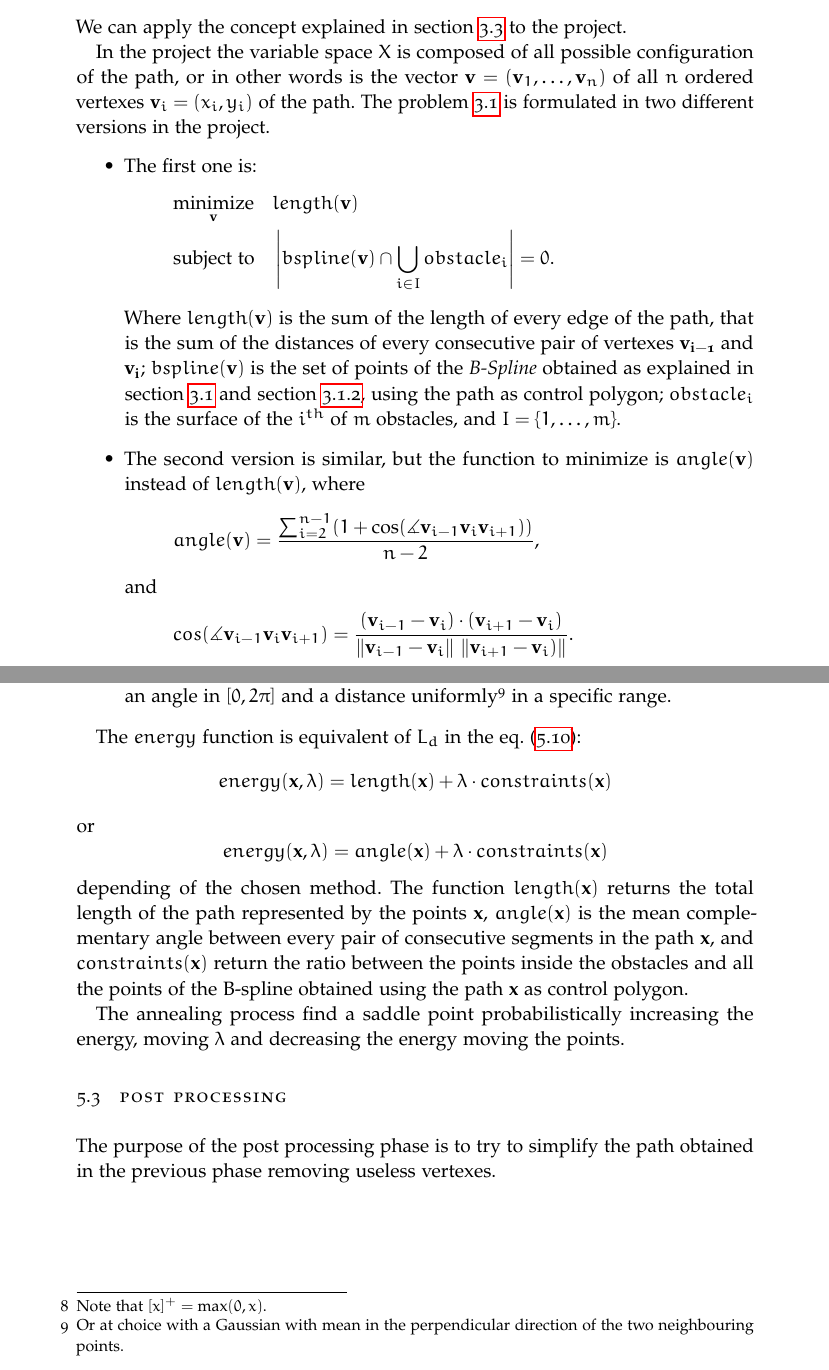
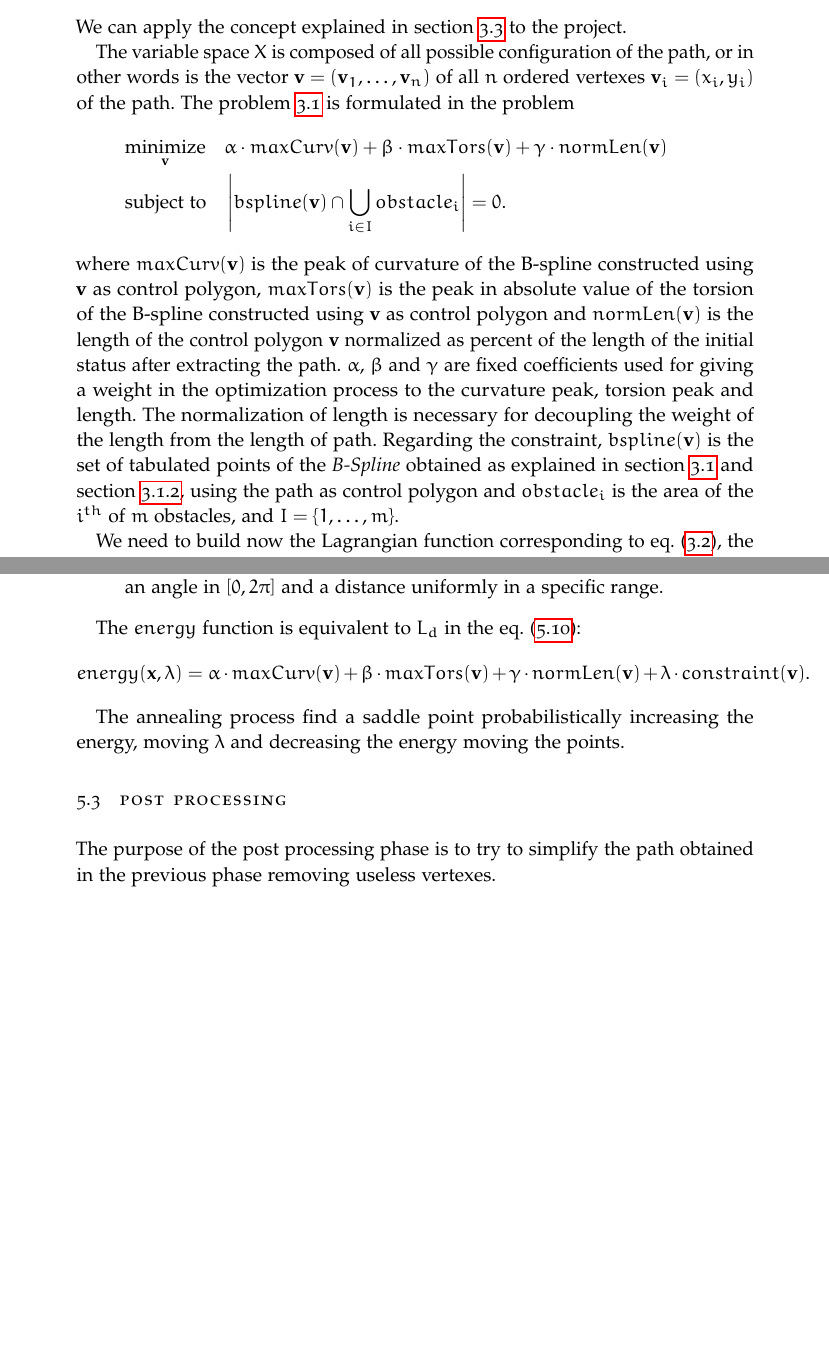
Before and after one commit to trianam/dissertation, a LaTeX thesis (dissertation.tex, which reads chapters/algorithm.tex): two parts of pages 36 and 38 of 45 before the commit and two parts of pages 36 and 38 of 43 after it, joined at a grey line, cut so that both start at the same text, the shorter picture padded with empty space. Compiled offline with pdfLaTeX; a missing font is replaced by an installed copy or a similar font; an older LaTeX class or package is replaced by its successor.

Commit message:
Small corrections

```diff
--- a/chapters/algorithm.tex
+++ b/chapters/algorithm.tex
@@ -606,45 +606,40 @@ smooth.
 We can apply the concept explained in \cref{sec:lagrangianRelaxation}
 to the project.
 
-In the project the variable space $X$ is composed of all possible
+The variable space $X$ is composed of all possible
 configuration of the path, or in other words is the vector
 $\mathbf{v}=(\mathbf{v}_1,\dots,\mathbf{v}_n)$ of all $n$ ordered
 vertexes $\mathbf{v}_i=(x_i,y_i)$ of the
-path. The \cref{eq:opt} is formulated in two different
-versions in the project.
-\begin{itemize}
-\item The first one is:
+path. The \cref{eq:opt} is formulated in the problem
 \begin{equation*}
   \begin{aligned}
     & \underset{\mathbf{v}}{\text{minimize}}
-      & & length(\mathbf{v}) \\
+    & & \alpha\cdot maxCurv(\mathbf{v})+\beta\cdot
+    maxTors(\mathbf{v})+\gamma\cdot normLen(\mathbf{v}) \\
     & \text{subject to}
     & & \left|bspline(\mathbf{v})\cap \bigcup_{i\in I}obstacle_i\right| = 0.
   \end{aligned}
 \end{equation*}
-  Where $length(\mathbf{v})$ is the sum of the length of every edge of the
-  path, that is the sum of the distances of every consecutive pair of
-  vertexes $\mathbf{v_{i-1}}$ and $\mathbf{v_i}$; $bspline(\mathbf{v})$
-  is the set of points of the \emph{B-Spline} obtained as explained in
+where $maxCurv(\mathbf{v})$ is the peak of curvature of the B-spline
+constructed using $\mathbf{v}$ as control polygon,
+$maxTors(\mathbf{v})$ is the peak in absolute value of the torsion of
+the B-spline constructed using $\mathbf{v}$ as control polygon and
+$normLen(\mathbf{v})$ is the length of the control polygon
+$\mathbf{v}$ normalized as percent of the length of the initial status
+after extracting the path. $\alpha$, $\beta$ and $\gamma$ are fixed
+coefficients used for giving a weight in the optimization process to
+the curvature peak, torsion peak and length. The normalization of
+length is necessary for decoupling the weight of the length from the
+length of path. Regarding the constraint, $bspline(\mathbf{v})$
+is the set of tabulated points of the \emph{B-Spline} obtained as
+explained in
 \cref{sec:spline} and \cref{sec:bsplines}, using the path as
-  control polygon;
-  $obstacle_i$ is the surface of the $i^{th}$ of $m$ obstacles, and
+control polygon and
+$obstacle_i$ is the area of the $i^{th}$ of $m$ obstacles, and
 $I=\{1,\dots,m\}$.
-\item The second version is similar, but the function to minimize is
-  $angle(\mathbf{v})$ instead of $length(\mathbf{v})$, where
-  \begin{equation*}
-    angle(\mathbf{v}) = \frac{\sum_{i=2}^{n-1}(1+\cos(\measuredangle \mathbf{v}_{i-1}\mathbf{v}_{i}\mathbf{v}_{i+1}))}{n-2},
-  \end{equation*}
-  and
-  \begin{equation*}
-    cos(\measuredangle
-    \mathbf{v}_{i-1}\mathbf{v}_{i}\mathbf{v}_{i+1})=\frac{(\mathbf{v}_{i-1}-\mathbf{v}_{i})\cdot
-      (\mathbf{v}_{i+1}-\mathbf{v}_{i})}{\|\mathbf{v}_{i-1}-\mathbf{v}_{i}\|\
-      \|\mathbf{v}_{i+1}-\mathbf{v}_{i})\|}.
-  \end{equation*}
-\end{itemize}
 
-The constraint function is not negative, and is calculated as the
+We need to build now the Lagrangian function corresponding to
+\cref{eq:lagrangianFun}, the constraint function is not negative, and is calculated as the
 ratio
 \begin{equation*}
 constraint(\mathbf{v}) = \frac{|\{\mathbf{p} \in spline(\mathbf{v})\ |\ \exists i\in\{1,\dots,m\}
@@ -718,25 +712,13 @@ defined depending on the input
   \item for $\lambda$ move uniformly in a range $[-maxLambdaPert, maxLambdaPert]$;
   \item for path pick randomly one of the nodes, except the extremes,
     then pick an angle in $[0,2\pi]$ and a distance
-    uniformly\footnote{Or at choice with a
-      Gaussian with mean in the perpendicular direction of the two
-      neighbouring points.} in a specific range.
+    uniformly in a specific range.
 \end{itemize}
 
-The $energy$ function is equivalent of $L_d$ in the
+The $energy$ function is equivalent to $L_d$ in the
 \cref{eq:lagrangianFunProj}:
-$$energy(\mathbf{x},\lambda)=length(\mathbf{x})+\lambda\cdot
-constraints(\mathbf{x})$$
-or
-$$energy(\mathbf{x},\lambda)=angle(\mathbf{x})+\lambda\cdot
-constraints(\mathbf{x})$$
-depending of the chosen method. The function $length(\mathbf{x})$
-returns the total length of the path represented by the points
-$\mathbf{x}$, $angle(\mathbf{x})$ is the mean complementary angle between
-every pair of consecutive segments in the path $\mathbf{x}$, and
-$constraints(\mathbf{x})$ return the ratio between the points inside the
-obstacles and all the points of the
-B-spline obtained using the path $\mathbf{x}$ as control polygon.
+$$energy(\mathbf{x},\lambda)=\alpha\cdot maxCurv(\mathbf{v})+\beta\cdot
+    maxTors(\mathbf{v})+\gamma\cdot normLen(\mathbf{v})+\lambda\cdot constraint(\mathbf{v}).$$
 
 The annealing process
 find a saddle point probabilistically increasing the energy, moving
```
Also changed, not shown: chapters/prerequisites.tex (+2 -2 lines), chapters/algorithm.tex (7 more changed lines). Lines whose indentation alone changed are shown as unchanged.
